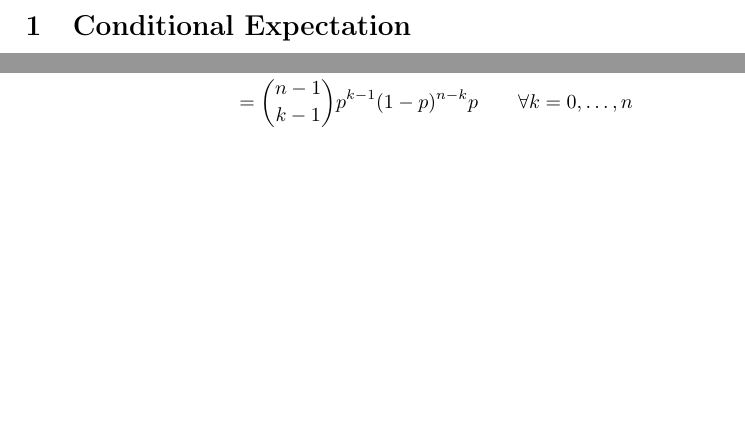
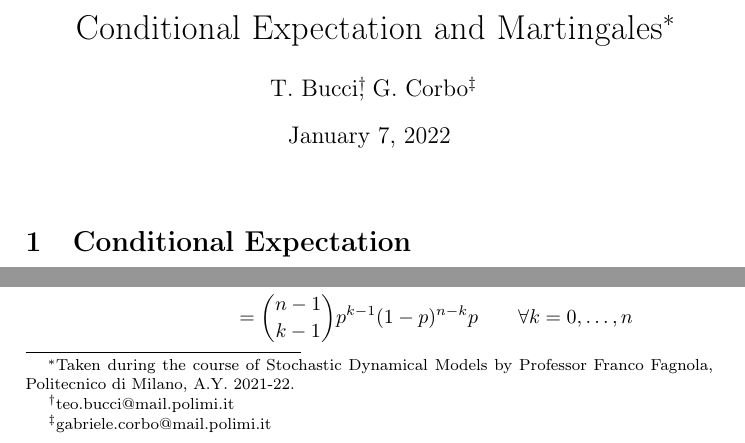
Before and after one commit to gabrielecorbo/Martingales, a LaTeX document (Martingales.tex): two parts of page 1 of 15 before the commit and two parts of page 1 of 16 after it, joined at a grey line, cut at the place of the change, the shorter picture padded with empty space. Compiled offline with pdfLaTeX.

Commit message:
added contact information

```diff
--- a/Martingales.tex
+++ b/Martingales.tex
@@ -35,7 +35,11 @@
   %\FloatBarrier%
 }
 
+\title{Conditional Expectation and Martingales\footnote{Taken during the course of Stochastic Dynamical Models by Professor Franco Fagnola, Politecnico di Milano, A.Y. 2021-22.}}
+\author{T. Bucci\footnote{teo.bucci@mail.polimi.it}, G. Corbo\footnote{gabriele.corbo@mail.polimi.it}}
+
 \begin{document}
+\maketitle
 	%\maketitle	Martingales
 	\section{Conditional Expectation}
 %	\begin{Prop}
```
Also changed, not shown: Martingales.tex (2 more changed lines).
